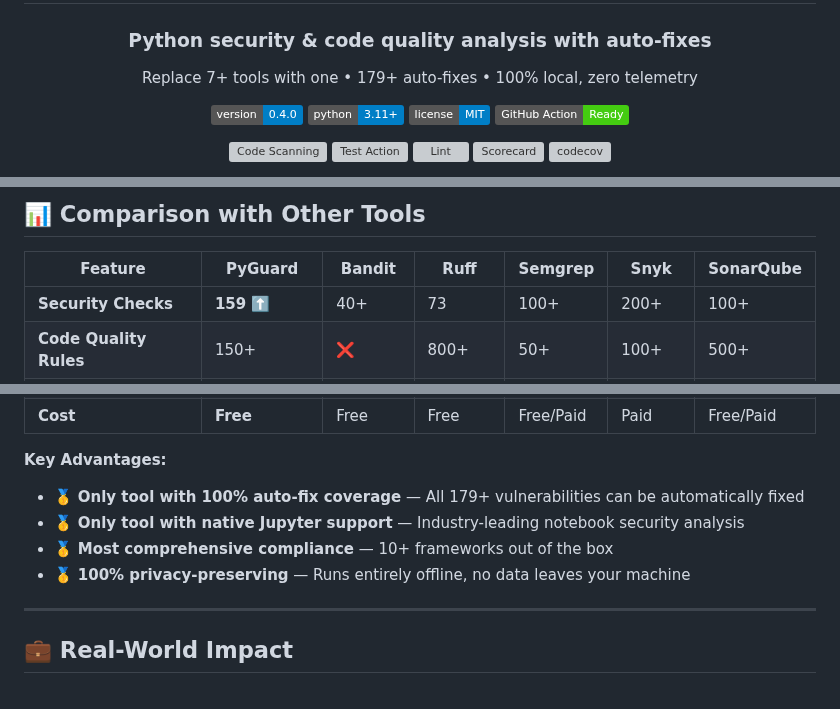
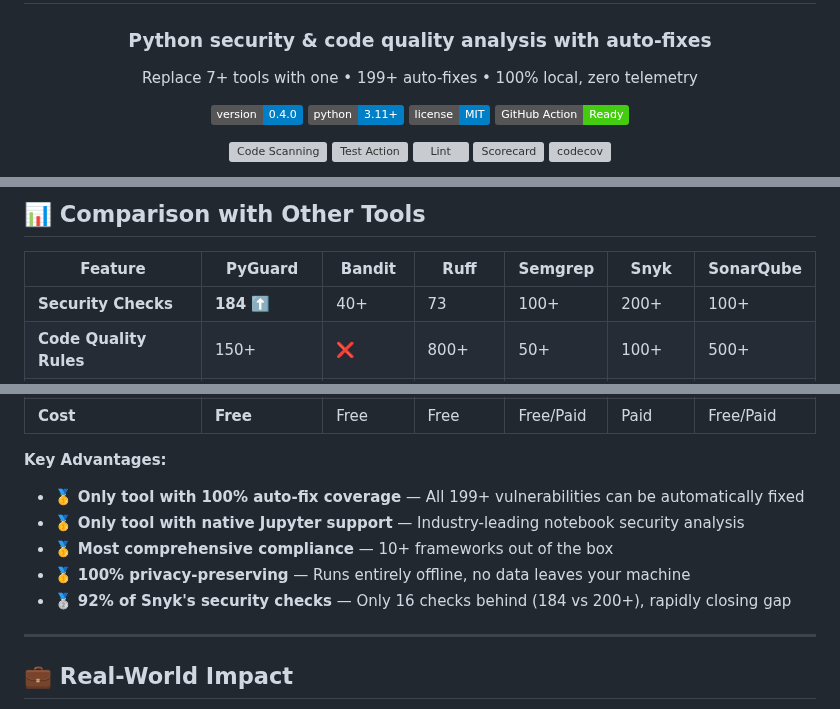
Before and after one commit to cboyd0319/PyGuard, a Markdown page: README.md, 3 parts joined by grey strips. GitHub-like rendering; badges without logos; grey boxes are pictures that could not be loaded.

```diff
--- a/README.md
+++ b/README.md
@@ -6,7 +6,7 @@
 
 ### **Python security & code quality analysis with auto-fixes**
 
-Replace 7+ tools with one • 179+ auto-fixes • 100% local, zero telemetry
+Replace 7+ tools with one • 199+ auto-fixes • 100% local, zero telemetry
 
 ![Version](https://img.shields.io/badge/version-0.4.0-blue.svg)
 ![Python](https://img.shields.io/badge/python-3.11%2B-blue.svg)
@@ -707,7 +709,7 @@ pyguard vulnerable_code.py
 
 | Feature | PyGuard | Bandit | Ruff | Semgrep | Snyk | SonarQube |
 |---------|---------|--------|------|---------|------|-----------|
-| **Security Checks** | **159** ⬆️ | 40+ | 73 | 100+ | 200+ | 100+ |
+| **Security Checks** | **184** ⬆️ | 40+ | 73 | 100+ | 200+ | 100+ |
 | **Code Quality Rules** | 150+ | ❌ | 800+ | 50+ | 100+ | 500+ |
 | **Auto-Fix Coverage** | **100%** (199+) ⬆️ | ❌ | ~10% | ❌ | ❌ | ❌ |
 | **Compliance Frameworks** | 10+ | ❌ | ❌ | ❌ | Limited | ✅ |
@@ -720,10 +722,11 @@ pyguard vulnerable_code.py
 | **Cost** | **Free** | Free | Free | Free/Paid | Paid | Free/Paid |
 
 **Key Advantages:**
-- 🥇 **Only tool with 100% auto-fix coverage** — All 179+ vulnerabilities can be automatically fixed
+- 🥇 **Only tool with 100% auto-fix coverage** — All 199+ vulnerabilities can be automatically fixed
 - 🥇 **Only tool with native Jupyter support** — Industry-leading notebook security analysis
 - 🥇 **Most comprehensive compliance** — 10+ frameworks out of the box
 - 🥇 **100% privacy-preserving** — Runs entirely offline, no data leaves your machine
+- 🥈 **92% of Snyk's security checks** — Only 16 checks behind (184 vs 200+), rapidly closing gap
 
 ---
 
```
Also changed, not shown: other parts of README.md (+11 -9 lines).
